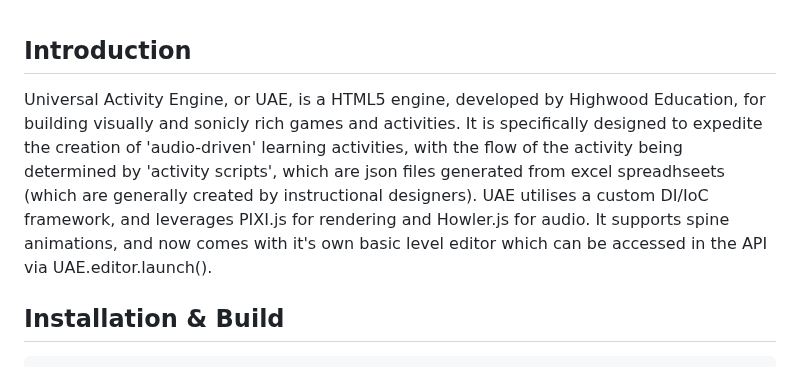
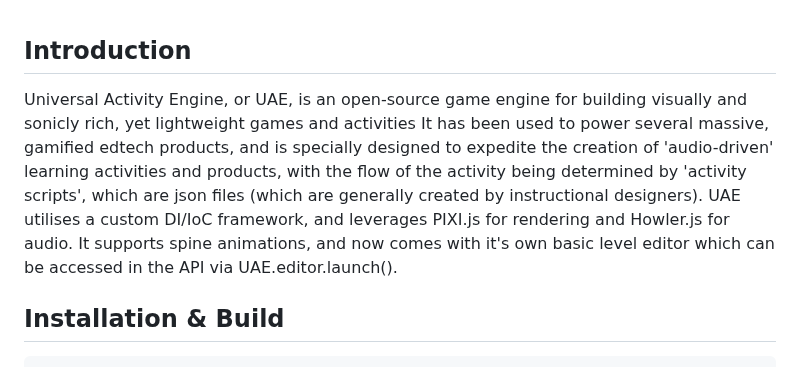
Before and after one commit to RichardSneyd/ua-engine, a Markdown page: readme.md, the part around the change. Drawn GitHub-style.

Commit message:
Revise introduction for clarity and detail

````diff
--- a/readme.md
+++ b/readme.md
@@ -1,5 +1,5 @@
 ## Introduction
-Universal Activity Engine, or UAE, is a HTML5 engine, developed by Highwood Education, for building visually and sonicly rich games and activities. It is specifically designed to expedite the creation of 'audio-driven' learning activities, with the flow of the activity being determined by 'activity scripts', which are json files generated from excel spreadhseets (which are generally created by instructional designers). UAE utilises a custom DI/IoC framework, and leverages PIXI.js for rendering and Howler.js for audio. It supports spine animations, and now comes with it's own basic level editor which can be accessed in the API via UAE.editor.launch().
+Universal Activity Engine, or UAE, is an open-source game engine for building visually and sonicly rich, yet lightweight games and activities It has been used to power several massive, gamified edtech products, and is specially designed to expedite the creation of 'audio-driven' learning activities and products, with the flow of the activity being determined by 'activity scripts', which are json files (which are generally created by instructional designers). UAE utilises a custom DI/IoC framework, and leverages PIXI.js for rendering and Howler.js for audio. It supports spine animations, and now comes with it's own basic level editor which can be accessed in the API via UAE.editor.launch().
 
 ## Installation & Build
 ```
````
